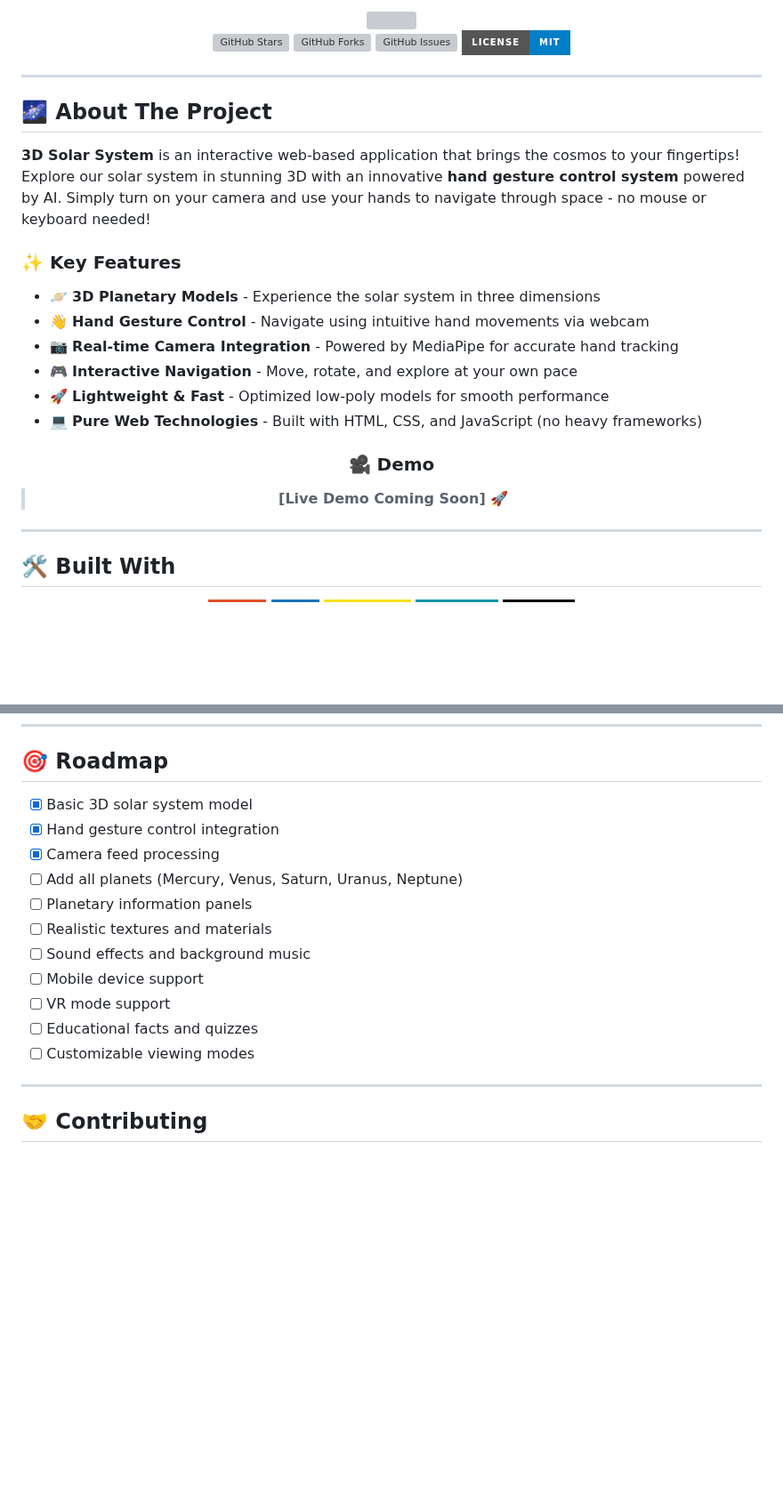
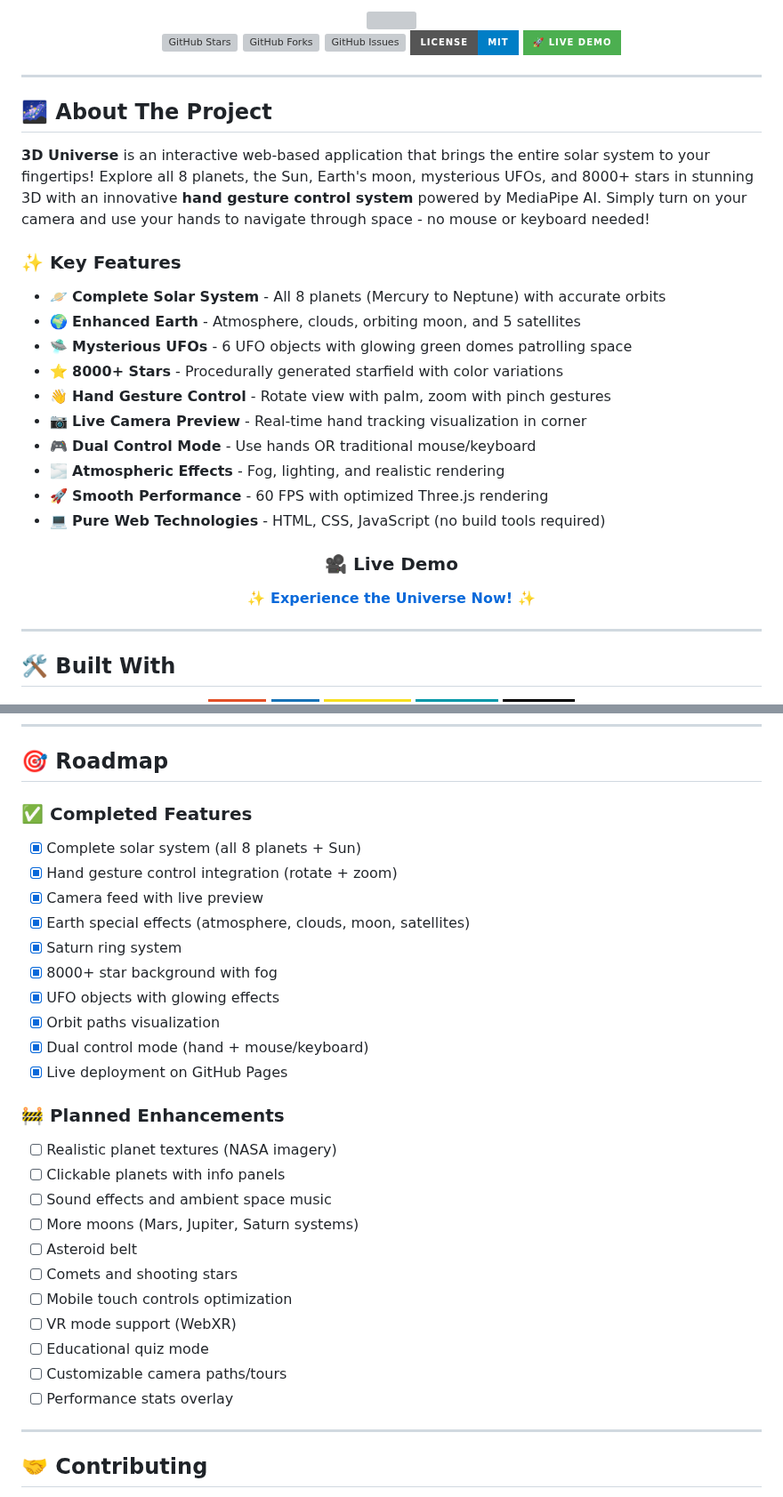
Before and after one commit to FaseehRizwan/3dSolarSystem, a Markdown page: README.md, 2 parts joined by grey strips. Shown at 89% size. Rendered like a GitHub page; badges without logos; blank space fills up the shorter version; grey boxes are pictures that could not be loaded.

```diff
--- a/README.md
+++ b/README.md
@@ -6,6 +6,7 @@
 [![GitHub Forks](https://img.shields.io/github/forks/FaseehRizwan/3dSolarSystem?style=for-the-badge&logo=github)](https://github.com/FaseehRizwan/3dSolarSystem/network)
 [![GitHub Issues](https://img.shields.io/github/issues/FaseehRizwan/3dSolarSystem?style=for-the-badge&logo=github)](https://github.com/FaseehRizwan/3dSolarSystem/issues)
 [![License](https://img.shields.io/badge/license-MIT-blue.svg?style=for-the-badge)](LICENSE)
+[![Live Demo](https://img.shields.io/badge/🚀_LIVE_DEMO-4CAF50?style=for-the-badge)](https://faseehrizwan.github.io/3dSolarSystem/)
 
 </div>
 
@@ -13,22 +14,26 @@
 
 ## 🌌 About The Project
 
-**3D Solar System** is an interactive web-based application that brings the cosmos to your fingertips! Explore our solar system in stunning 3D with an innovative **hand gesture control system** powered by AI. Simply turn on your camera and use your hands to navigate through space - no mouse or keyboard needed!
+**3D Universe** is an interactive web-based application that brings the entire solar system to your fingertips! Explore all 8 planets, the Sun, Earth's moon, mysterious UFOs, and 8000+ stars in stunning 3D with an innovative **hand gesture control system** powered by MediaPipe AI. Simply turn on your camera and use your hands to navigate through space - no mouse or keyboard needed!
 
 ### ✨ Key Features
 
-- 🪐 **3D Planetary Models** - Experience the solar system in three dimensions
-- 👋 **Hand Gesture Control** - Navigate using intuitive hand movements via webcam
-- 📷 **Real-time Camera Integration** - Powered by MediaPipe for accurate hand tracking
-- 🎮 **Interactive Navigation** - Move, rotate, and explore at your own pace
-- 🚀 **Lightweight & Fast** - Optimized low-poly models for smooth performance
-- 💻 **Pure Web Technologies** - Built with HTML, CSS, and JavaScript (no heavy frameworks)
+- 🪐 **Complete Solar System** - All 8 planets (Mercury to Neptune) with accurate orbits
+- 🌍 **Enhanced Earth** - Atmosphere, clouds, orbiting moon, and 5 satellites
+- 🛸 **Mysterious UFOs** - 6 UFO objects with glowing green domes patrolling space
+- ⭐ **8000+ Stars** - Procedurally generated starfield with color variations
+- 👋 **Hand Gesture Control** - Rotate view with palm, zoom with pinch gestures
+- 📷 **Live Camera Preview** - Real-time hand tracking visualization in corner
+- 🎮 **Dual Control Mode** - Use hands OR traditional mouse/keyboard
+- 🌫️ **Atmospheric Effects** - Fog, lighting, and realistic rendering
+- 🚀 **Smooth Performance** - 60 FPS with optimized Three.js rendering
+- 💻 **Pure Web Technologies** - HTML, CSS, JavaScript (no build tools required)
 
 <div align="center">
 
-### 🎥 Demo
+### 🎥 Live Demo
 
-> **[Live Demo Coming Soon]** 🚀
+**✨ [Experience the Universe Now!](https://faseehrizwan.github.io/3dSolarSystem/) ✨**
 
 </div>
 
@@ -162,17 +175,30 @@ The application includes the following celestial bodies:
 
 ## 🎯 Roadmap
 
-- [x] Basic 3D solar system model
-- [x] Hand gesture control integration
-- [x] Camera feed processing
-- [ ] Add all planets (Mercury, Venus, Saturn, Uranus, Neptune)
-- [ ] Planetary information panels
-- [ ] Realistic textures and materials
-- [ ] Sound effects and background music
-- [ ] Mobile device support
-- [ ] VR mode support
-- [ ] Educational facts and quizzes
-- [ ] Customizable viewing modes
+### ✅ Completed Features
+- [x] Complete solar system (all 8 planets + Sun)
+- [x] Hand gesture control integration (rotate + zoom)
+- [x] Camera feed with live preview
+- [x] Earth special effects (atmosphere, clouds, moon, satellites)
+- [x] Saturn ring system
+- [x] 8000+ star background with fog
+- [x] UFO objects with glowing effects
+- [x] Orbit paths visualization
+- [x] Dual control mode (hand + mouse/keyboard)
+- [x] Live deployment on GitHub Pages
+
+### 🚧 Planned Enhancements
+- [ ] Realistic planet textures (NASA imagery)
+- [ ] Clickable planets with info panels
+- [ ] Sound effects and ambient space music
+- [ ] More moons (Mars, Jupiter, Saturn systems)
+- [ ] Asteroid belt
+- [ ] Comets and shooting stars
+- [ ] Mobile touch controls optimization
+- [ ] VR mode support (WebXR)
+- [ ] Educational quiz mode
+- [ ] Customizable camera paths/tours
+- [ ] Performance stats overlay
 
 ---
 
```
Also changed, not shown: other parts of README.md (+74 -25 lines).
